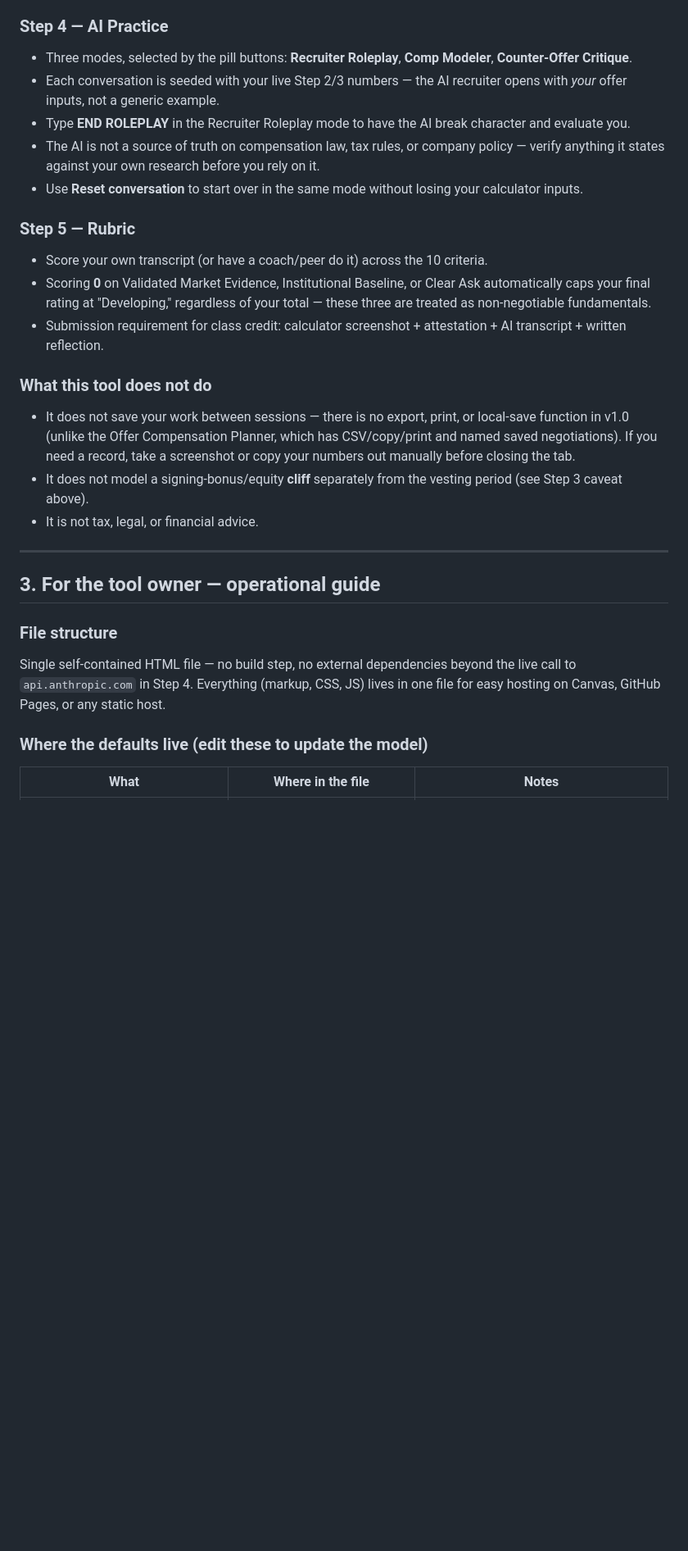
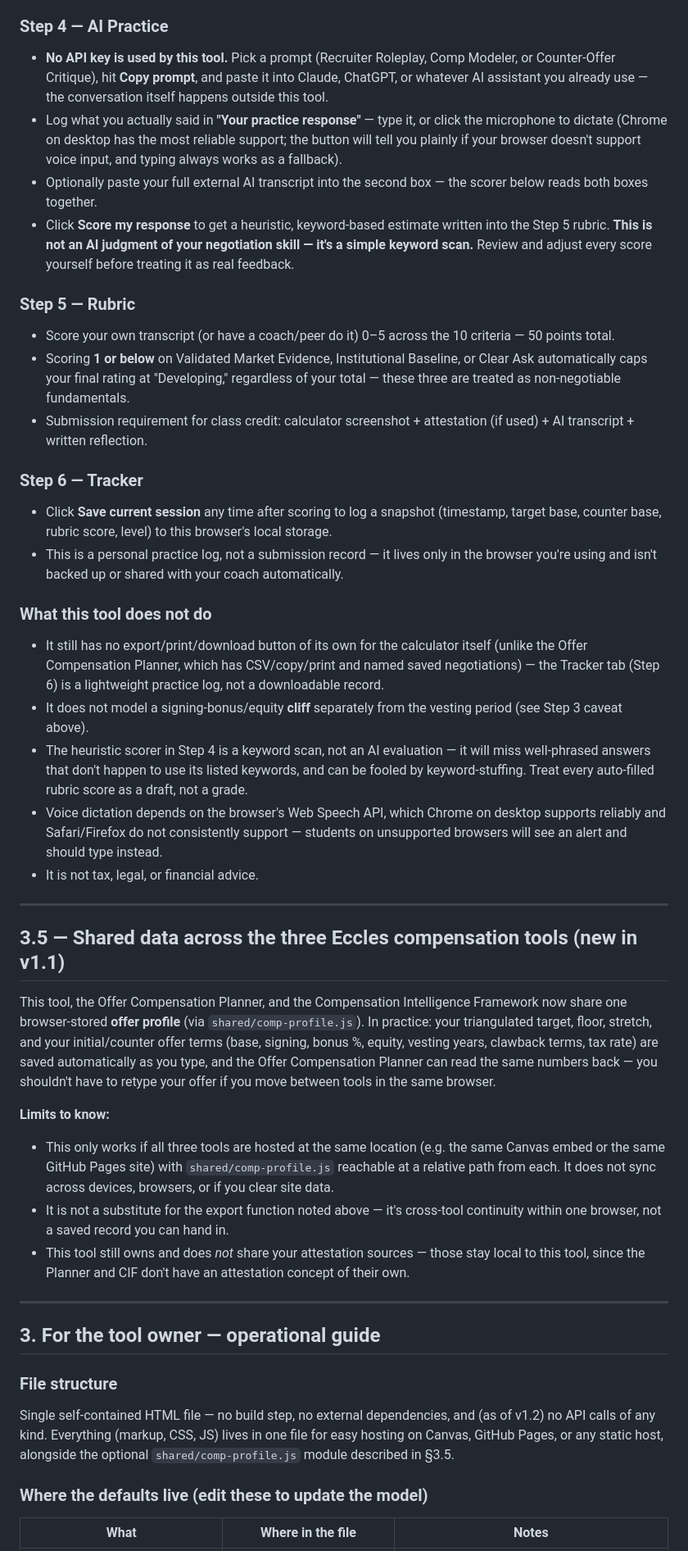
Before and after one commit to EcclesMBA/toolkit-comp_lifecycle, a Markdown page: README.md, the part around one of its changes. Shown at 82% size. GitHub-like rendering; blank space fills up the shorter version.

```diff
--- a/README.md
+++ b/README.md
@@ -48,27 +49,43 @@ It replaces the source workbook's Excel formulas with live JavaScript — every
 
 ### Step 4 — AI Practice
-- Three modes, selected by the pill buttons: **Recruiter Roleplay**, **Comp Modeler**, **Counter-Offer Critique**.
-- Each conversation is seeded with your live Step 2/3 numbers — the AI recruiter opens with *your* offer inputs, not a generic example.
-- Type **END ROLEPLAY** in the Recruiter Roleplay mode to have the AI break character and evaluate you.
-- The AI is not a source of truth on compensation law, tax rules, or company policy — verify anything it states against your own research before you rely on it.
-- Use **Reset conversation** to start over in the same mode without losing your calculator inputs.
+- **No API key is used by this tool.** Pick a prompt (Recruiter Roleplay, Comp Modeler, or Counter-Offer Critique), hit **Copy prompt**, and paste it into Claude, ChatGPT, or whatever AI assistant you already use — the conversation itself happens outside this tool.
+- Log what you actually said in **"Your practice response"** — type it, or click the microphone to dictate (Chrome on desktop has the most reliable support; the button will tell you plainly if your browser doesn't support voice input, and typing always works as a fallback).
+- Optionally paste your full external AI transcript into the second box — the scorer below reads both boxes together.
+- Click **Score my response** to get a heuristic, keyword-based estimate written into the Step 5 rubric. **This is not an AI judgment of your negotiation skill — it's a simple keyword scan.** Review and adjust every score yourself before treating it as real feedback.
 
 ### Step 5 — Rubric
-- Score your own transcript (or have a coach/peer do it) across the 10 criteria.
-- Scoring **0** on Validated Market Evidence, Institutional Baseline, or Clear Ask automatically caps your final rating at "Developing," regardless of your total — these three are treated as non-negotiable fundamentals.
-- Submission requirement for class credit: calculator screenshot + attestation + AI transcript + written reflection.
+- Score your own transcript (or have a coach/peer do it) 0–5 across the 10 criteria — 50 points total.
+- Scoring **1 or below** on Validated Market Evidence, Institutional Baseline, or Clear Ask automatically caps your final rating at "Developing," regardless of your total — these three are treated as non-negotiable fundamentals.
+- Submission requirement for class credit: calculator screenshot + attestation (if used) + AI transcript + written reflection.
+
+### Step 6 — Tracker
+- Click **Save current session** any time after scoring to log a snapshot (timestamp, target base, counter base, rubric score, level) to this browser's local storage.
+- This is a personal practice log, not a submission record — it lives only in the browser you're using and isn't backed up or shared with your coach automatically.
 
 ### What this tool does **not** do
-- It does not save your work between sessions — there is no export, print, or local-save function in v1.0 (unlike the Offer Compensation Planner, which has CSV/copy/print and named saved negotiations). If you need a record, take a screenshot or copy your numbers out manually before closing the tab.
+- It still has no export/print/download button of its own for the calculator itself (unlike the Offer Compensation Planner, which has CSV/copy/print and named saved negotiations) — the Tracker tab (Step 6) is a lightweight practice log, not a downloadable record.
 - It does not model a signing-bonus/equity **cliff** separately from the vesting period (see Step 3 caveat above).
+- The heuristic scorer in Step 4 is a keyword scan, not an AI evaluation — it will miss well-phrased answers that don't happen to use its listed keywords, and can be fooled by keyword-stuffing. Treat every auto-filled rubric score as a draft, not a grade.
+- Voice dictation depends on the browser's Web Speech API, which Chrome on desktop supports reliably and Safari/Firefox do not consistently support — students on unsupported browsers will see an alert and should type instead.
 - It is not tax, legal, or financial advice.
+
+---
+
+## 3.5 — Shared data across the three Eccles compensation tools (new in v1.1)
+
+This tool, the Offer Compensation Planner, and the Compensation Intelligence Framework now share one browser-stored **offer profile** (via `shared/comp-profile.js`). In practice: your triangulated target, floor, stretch, and your initial/counter offer terms (base, signing, bonus %, equity, vesting years, clawback terms, tax rate) are saved automatically as you type, and the Offer Compensation Planner can read the same numbers back — you shouldn't have to retype your offer if you move between tools in the same browser.
+
+**Limits to know:**
+- This only works if all three tools are hosted at the same location (e.g. the same Canvas embed or the same GitHub Pages site) with `shared/comp-profile.js` reachable at a relative path from each. It does not sync across devices, browsers, or if you clear site data.
+- It is not a substitute for the export function noted above — it's cross-tool continuity within one browser, not a saved record you can hand in.
+- This tool still owns and does *not* share your attestation sources — those stay local to this tool, since the Planner and CIF don't have an attestation concept of their own.
 
 ---
 
 ## 3. For the tool owner — operational guide
 
 ### File structure
-Single self-contained HTML file — no build step, no external dependencies beyond the live call to `api.anthropic.com` in Step 4. Everything (markup, CSS, JS) lives in one file for easy hosting on Canvas, GitHub Pages, or any static host.
+Single self-contained HTML file — no build step, no external dependencies, and (as of v1.2) no API calls of any kind. Everything (markup, CSS, JS) lives in one file for easy hosting on Canvas, GitHub Pages, or any static host, alongside the optional `shared/comp-profile.js` module described in §3.5.
 
 ### Where the defaults live (edit these to update the model)
 | What | Where in the file | Notes |
```
Also changed, not shown: other parts of README.md (+42 -39 lines).
